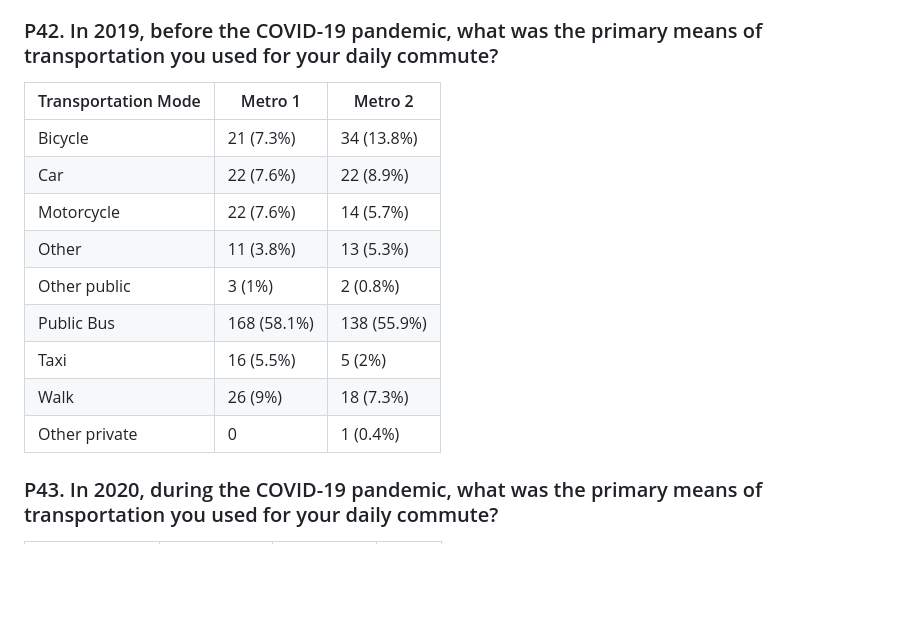
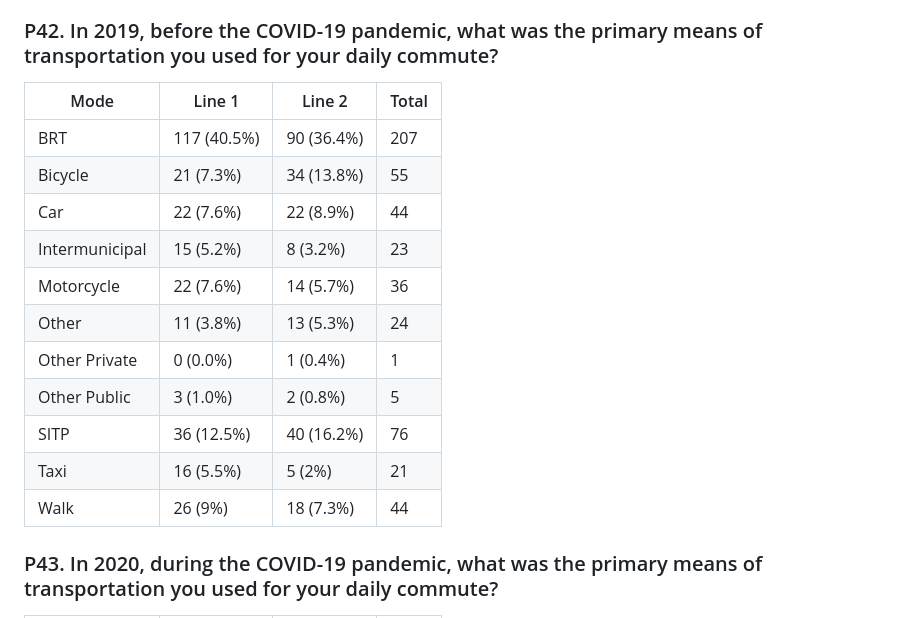
Before and after one commit to MUSA-Zhanchao/explortary-metro, a Markdown page: README.md, the part around the change. GitHub-like rendering; blank space fills up the shorter version.

Commit message:
fix error

```diff
--- a/README.md
+++ b/README.md
@@ -56,17 +56,19 @@ The Results section presents a comparative overview of demographic profiles, tra
 
 ### P42. In 2019, before the COVID-19 pandemic, what was the primary means of transportation you used for your daily commute?
 
-| Transportation Mode| Metro 1 | Metro 2 |
-| -- | --------------| -------------- |
-| Bicycle | 21 (7.3%)     | 34 (13.8%)     |
-| Car | 22 (7.6%)     | 22 (8.9%)     |
-| Motorcycle | 22 (7.6%)     | 14 (5.7%)     |
-| Other | 11 (3.8%)     | 13 (5.3%)     |
-| Other public | 3 (1%)      | 2 (0.8%)      |
-| Public Bus | 168 (58.1%)| 138 (55.9%)      |
-| Taxi | 16 (5.5%)      | 5 (2%)      |
-| Walk | 26 (9%)      | 18 (7.3%)      |
-| Other private | 0      | 1 (0.4%)      |
+| Mode             | Line 1       | Line 2        | Total |
+|------------------|--------------|---------------|-------|
+| BRT              | 117 (40.5%)  | 90 (36.4%)    | 207   |
+| Bicycle          | 21 (7.3%)   | 34 (13.8%)    | 55    |
+| Car              | 22 (7.6%)   | 22 (8.9%)    | 44    |
+| Intermunicipal   | 15 (5.2%)   | 8 (3.2%)     | 23    |
+| Motorcycle       | 22 (7.6%)   | 14 (5.7%)    | 36    |
+| Other            | 11 (3.8%)   | 13 (5.3%)    | 24    |
+| Other Private    | 0 (0.0%)     | 1 (0.4%)    | 1     |
+| Other Public     | 3 (1.0%)    | 2 (0.8%)     | 5     |
+| SITP             | 36 (12.5%)   | 40 (16.2%)    | 76    |
+| Taxi             | 16 (5.5%)   | 5 (2%)     | 21    |
+| Walk             | 26 (9%)   | 18 (7.3%)    | 44    |
 
 
 ### P43. In 2020, during the COVID-19 pandemic, what was the primary means of transportation you used for your daily commute?
```
